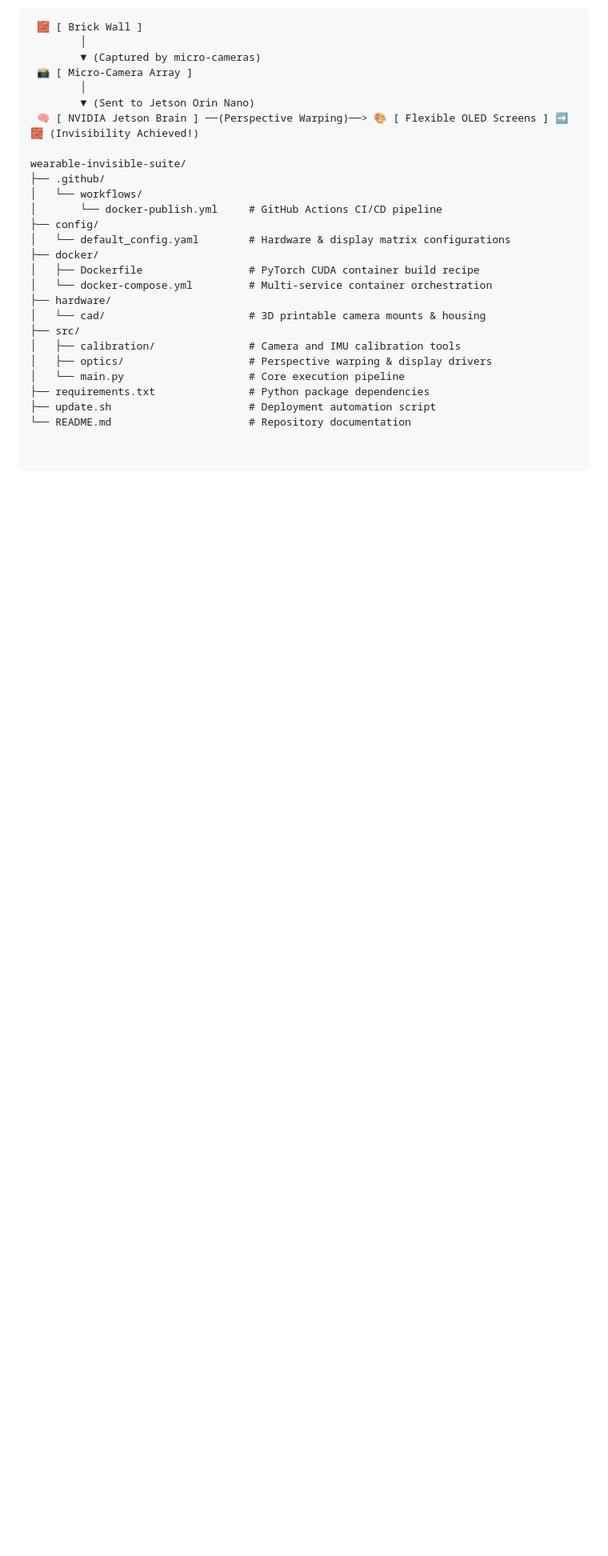
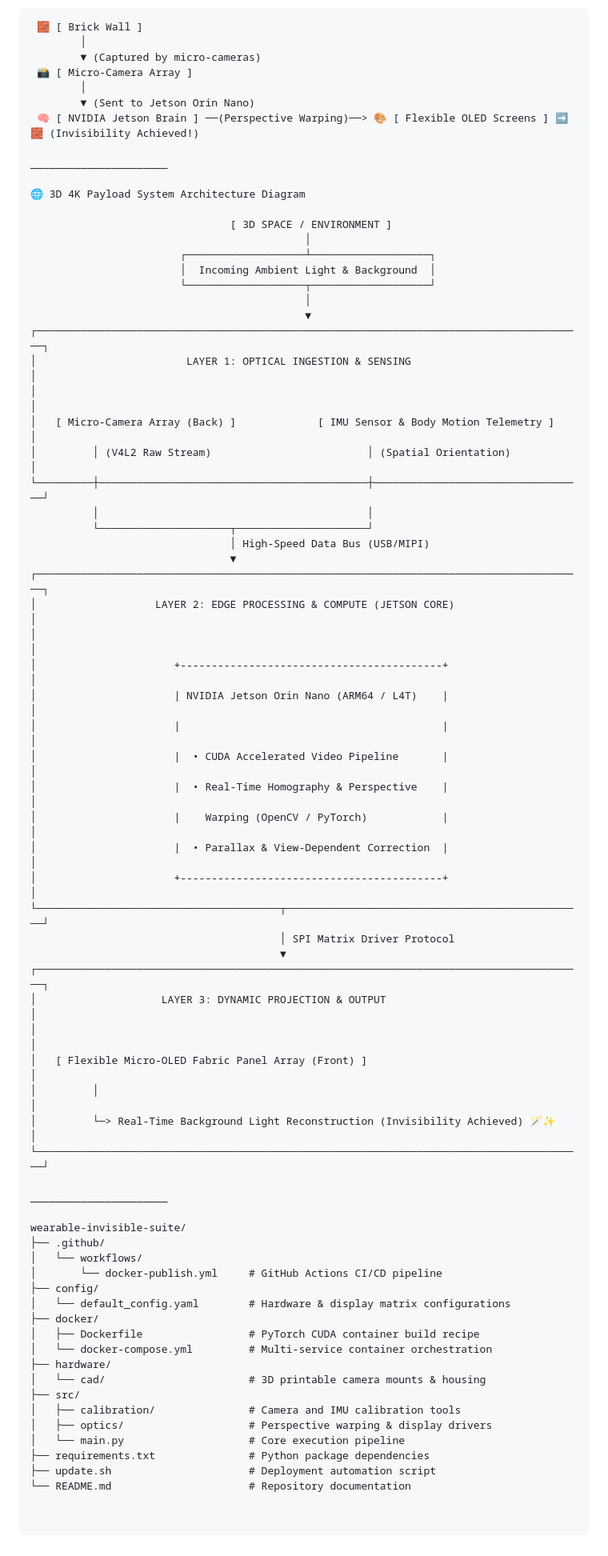
Before and after one commit to ddkellar01/wearable-invisible-suite, a Markdown page: README.md, the part around the change. Shown at 80% size. GitHub-like rendering; blank space fills up the shorter version.

```diff
--- a/README.md
+++ b/README.md
@@ -49,6 +49,51 @@ Imagine standing in front of a brick wall 🧱 and wanting to hide:
         ▼ (Sent to Jetson Orin Nano)
  🧠 [ NVIDIA Jetson Brain ] ──(Perspective Warping)──> 🎨 [ Flexible OLED Screens ] ➡️ 🧱 (Invisibility Achieved!)
 
+______________________
+
+🌐 3D 4K Payload System Architecture Diagram
+
+                                [ 3D SPACE / ENVIRONMENT ]
+                                            │
+                        ┌───────────────────┴───────────────────┐
+                        │  Incoming Ambient Light & Background  │
+                        └───────────────────┬───────────────────┘
+                                            │
+                                            ▼
+┌────────────────────────────────────────────────────────────────────────────────────────┐
+│                        LAYER 1: OPTICAL INGESTION & SENSING                            │
+│                                                                                        │
+│   [ Micro-Camera Array (Back) ]             [ IMU Sensor & Body Motion Telemetry ]     │
+│         │ (V4L2 Raw Stream)                         │ (Spatial Orientation)            │
+└─────────┼───────────────────────────────────────────┼──────────────────────────────────┘
+          │                                           │
+          └─────────────────────┬─────────────────────┘
+                                │ High-Speed Data Bus (USB/MIPI)
+                                ▼
+┌────────────────────────────────────────────────────────────────────────────────────────┐
+│                   LAYER 2: EDGE PROCESSING & COMPUTE (JETSON CORE)                     │
+│                                                                                        │
+│                      +------------------------------------------+                      │
+│                      | NVIDIA Jetson Orin Nano (ARM64 / L4T)    |                      │
+│                      |                                          |                      │
+│                      |  • CUDA Accelerated Video Pipeline       |                      │
+│                      |  • Real-Time Homography & Perspective    |                      │
+│                      |    Warping (OpenCV / PyTorch)            |                      │
+│                      |  • Parallax & View-Dependent Correction  |                      │
+│                      +------------------------------------------+                      │
+└───────────────────────────────────────┬────────────────────────────────────────────────┘
+                                        │ SPI Matrix Driver Protocol
+                                        ▼
+┌────────────────────────────────────────────────────────────────────────────────────────┐
+│                    LAYER 3: DYNAMIC PROJECTION & OUTPUT                                │
+│                                                                                        │
+│   [ Flexible Micro-OLED Fabric Panel Array (Front) ]                                   │
+│         │                                                                              │
+│         └─> Real-Time Background Light Reconstruction (Invisibility Achieved) 🪄✨     │
+└────────────────────────────────────────────────────────────────────────────────────────┘
+
+______________________
+
 wearable-invisible-suite/
 ├── .github/
 │   └── workflows/
```
